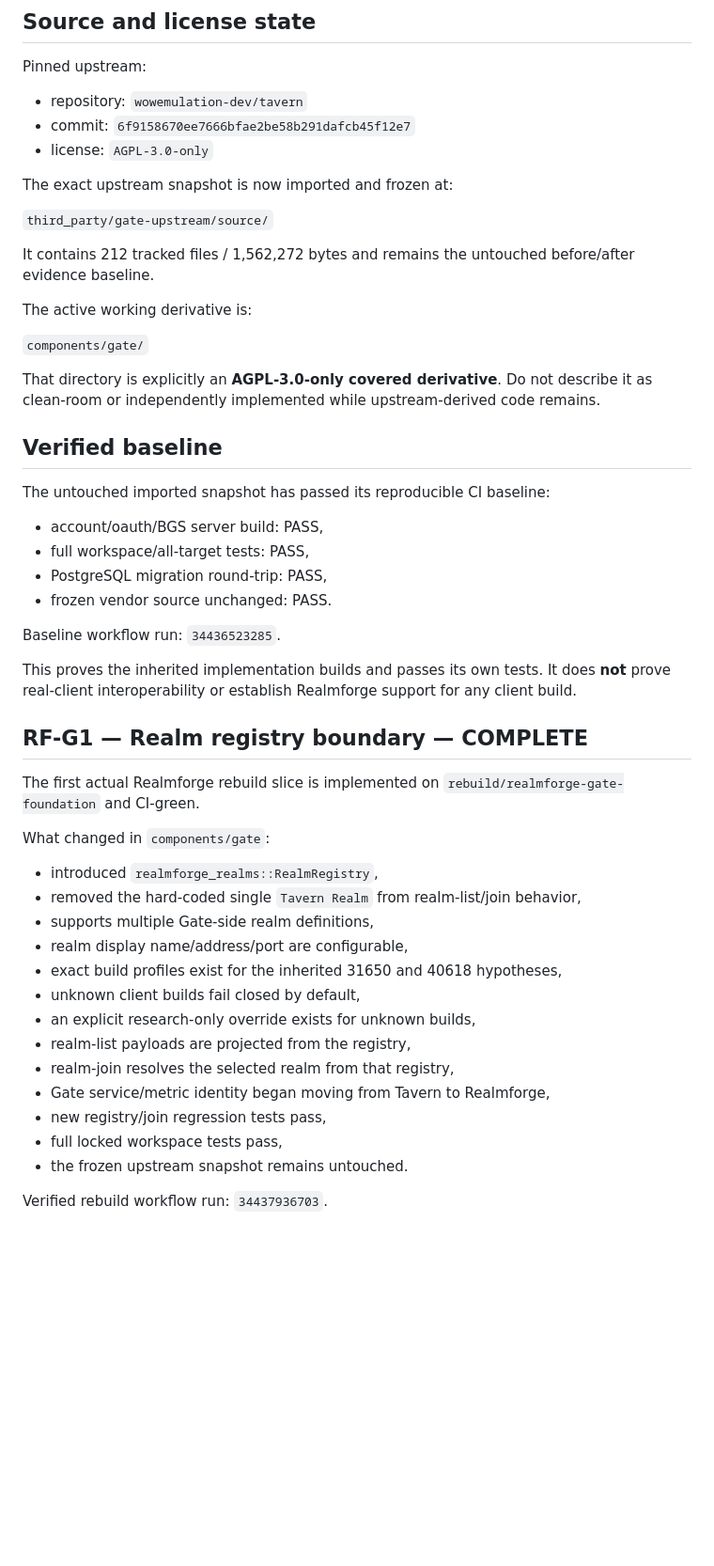
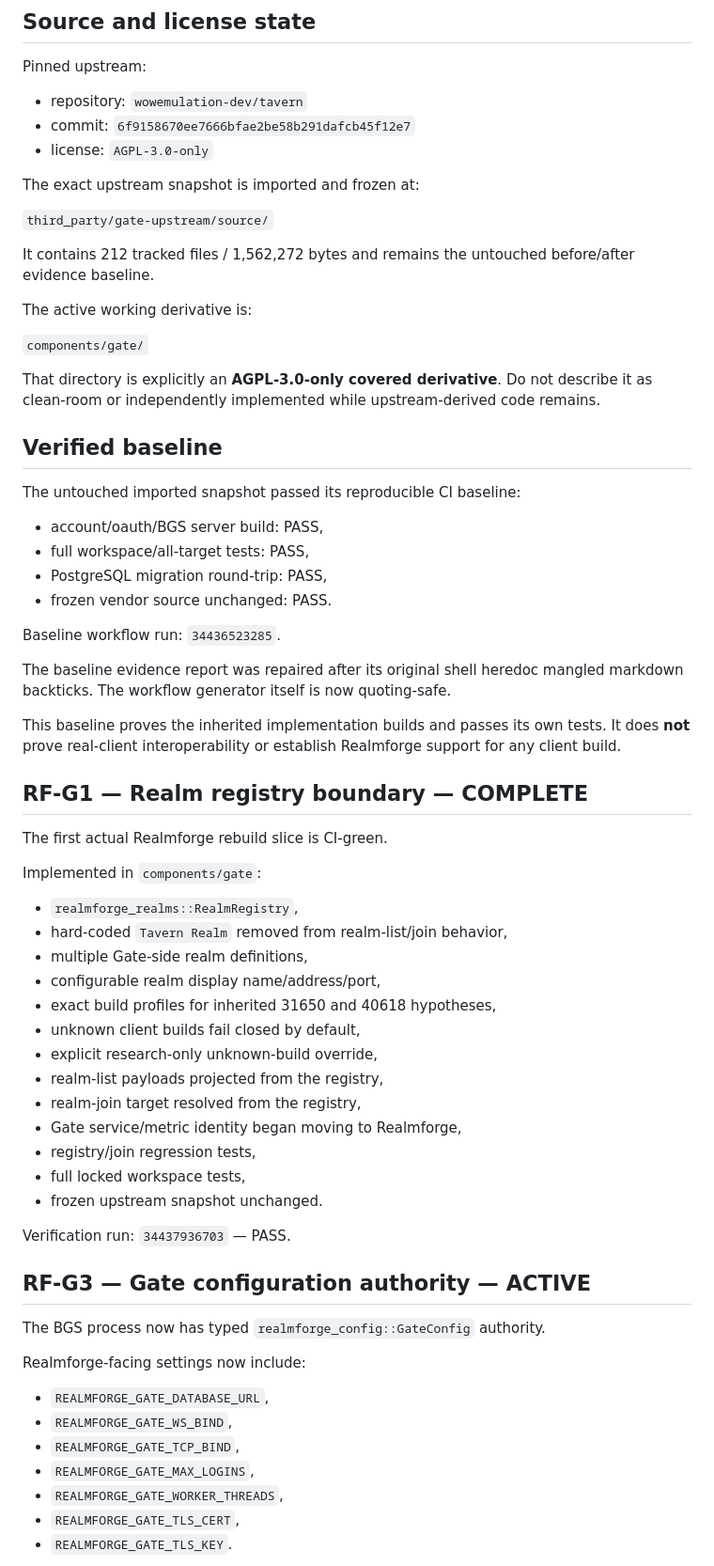
Before and after one commit to raiinman/realmforge, a Markdown page: docs/NEXT_CHAT_HANDOFF.md, the part around one of its changes. Shown at 94% size. Drawn GitHub-style; blank space fills up the shorter version.

Commit message:
advance Realmforge handoff through typed Gate config

```diff
--- a/docs/NEXT_CHAT_HANDOFF.md
+++ b/docs/NEXT_CHAT_HANDOFF.md
@@ -54,7 +56,7 @@ Pinned upstream:
 - commit: `6f9158670ee7666bfae2be58b291dafcb45f12e7`
 - license: `AGPL-3.0-only`
 
-The exact upstream snapshot is now imported and frozen at:
+The exact upstream snapshot is imported and frozen at:
 
 `third_party/gate-upstream/source/`
 
@@ -68,7 +70,7 @@ That directory is explicitly an **AGPL-3.0-only covered derivative**. Do not des
 
 ## Verified baseline
 
-The untouched imported snapshot has passed its reproducible CI baseline:
+The untouched imported snapshot passed its reproducible CI baseline:
 
 - account/oauth/BGS server build: PASS,
 - full workspace/all-target tests: PASS,
@@ -77,26 +79,43 @@ The untouched imported snapshot has passed its reproducible CI baseline:
 
 Baseline workflow run: `34436523285`.
 
-This proves the inherited implementation builds and passes its own tests. It does **not** prove real-client interoperability or establish Realmforge support for any client build.
+The baseline evidence report was repaired after its original shell heredoc mangled markdown backticks. The workflow generator itself is now quoting-safe.
+
+This baseline proves the inherited implementation builds and passes its own tests. It does **not** prove real-client interoperability or establish Realmforge support for any client build.
 
 ## RF-G1 — Realm registry boundary — COMPLETE
 
-The first actual Realmforge rebuild slice is implemented on `rebuild/realmforge-gate-foundation` and CI-green.
+The first actual Realmforge rebuild slice is CI-green.
 
-What changed in `components/gate`:
+Implemented in `components/gate`:
 
-- introduced `realmforge_realms::RealmRegistry`,
-- removed the hard-coded single `Tavern Realm` from realm-list/join behavior,
-- supports multiple Gate-side realm definitions,
-- realm display name/address/port are configurable,
-- exact build profiles exist for the inherited 31650 and 40618 hypotheses,
+- `realmforge_realms::RealmRegistry`,
+- hard-coded `Tavern Realm` removed from realm-list/join behavior,
+- multiple Gate-side realm definitions,
+- configurable realm display name/address/port,
+- exact build profiles for inherited 31650 and 40618 hypotheses,
 - unknown client builds fail closed by default,
-- an explicit research-only override exists for unknown builds,
-- realm-list payloads are projected from the registry,
-- realm-join resolves the selected realm from that registry,
-- Gate service/metric identity began moving from Tavern to Realmforge,
-- new registry/join regression tests pass,
-- full locked workspace tests pass,
-- the frozen upstream snapshot remains untouched.
+- explicit research-only unknown-build override,
+- realm-list payloads projected from the registry,
+- realm-join target resolved from the registry,
+- Gate service/metric identity began moving to Realmforge,
+- registry/join regression tests,
+- full locked workspace tests,
+- frozen upstream snapshot unchanged.
 
-Verified rebuild workflow run: `34437936703`.
+Verification run: `34437936703` — PASS.
+
+## RF-G3 — Gate configuration authority — ACTIVE
+
+The BGS process now has typed `realmforge_config::GateConfig` authority.
+
+Realmforge-facing settings now include:
+
+- `REALMFORGE_GATE_DATABASE_URL`,
+- `REALMFORGE_GATE_WS_BIND`,
+- `REALMFORGE_GATE_TCP_BIND`,
+- `REALMFORGE_GATE_MAX_LOGINS`,
+- `REALMFORGE_GATE_WORKER_THREADS`,
+- `REALMFORGE_GATE_TLS_CERT`,
+- `REALMFORGE_GATE_TLS_KEY`.
+
```
Also changed, not shown: other parts of docs/NEXT_CHAT_HANDOFF.md (+24 -14 lines).
